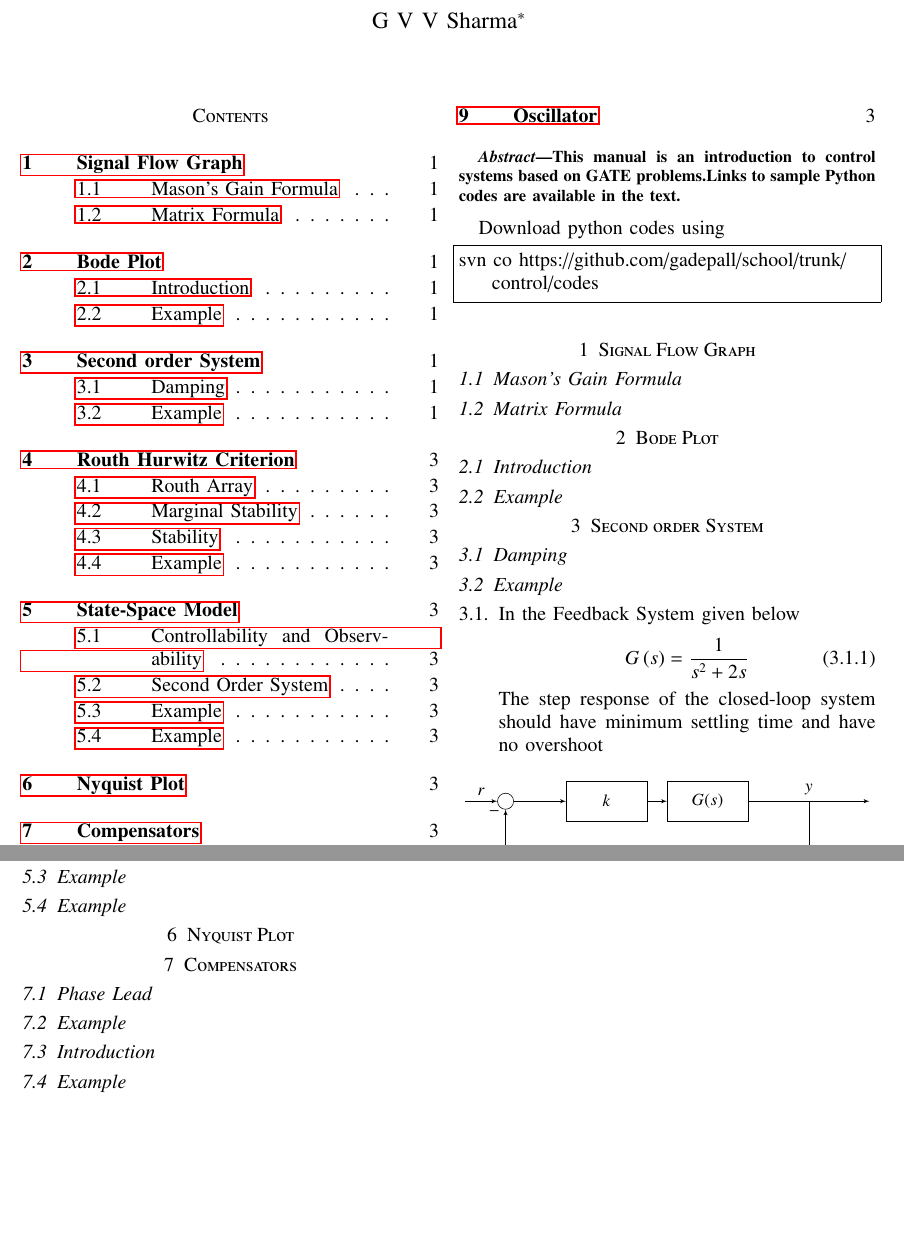
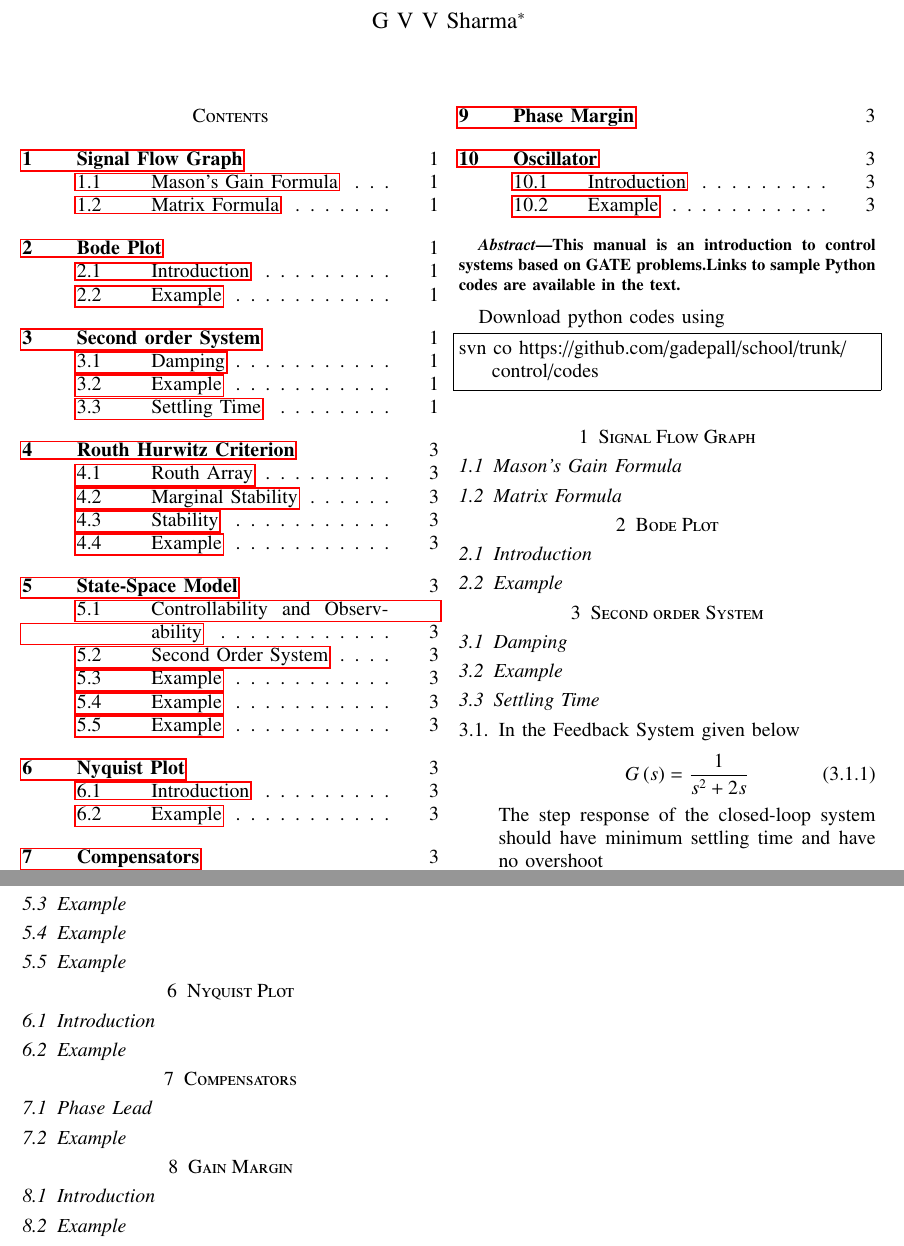
Before and after one commit to Aashrith20/Control-Systems, a LaTeX paper (manual/gvv_control_manual.tex): two parts of pages 1 and 3 of 3, joined at a grey line, cut so that both start at the same text, the shorter picture padded with empty space. Compiled offline with pdfLaTeX.

Commit message:
Update gvv_control_manual.tex

```diff
--- a/manual/gvv_control_manual.tex
+++ b/manual/gvv_control_manual.tex
@@ -269,8 +271,10 @@ svn co https://github.com/gadepall/school/trunk/control/codes
 \subsection{Damping}
 %\input{./chapters/ee18btech11012.tex}
 \subsection{Example}
+%\input{./chapters/ee18btech11002.tex}
+\subsection{Settling Time}
 \input{./chapters/ee18btech11035.tex}
-%\input{./chapters/ee18btech11002.tex}
+%
 \section{Routh Hurwitz Criterion}
 \subsection{Routh Array}
 %\input{./chapters/ee18btech11014.tex}
@@ -290,15 +295,20 @@ svn co https://github.com/gadepall/school/trunk/control/codes
 %\input{./chapters/ee18btech11023.tex}
 \subsection{Example}
 %\input{./chapters/ee18btech11026.tex}
+\subsection{Example}
+%\input{./chapters/ee18btech11031.tex}
 \section{Nyquist Plot}
+\subsection{Introduction}
 %\input{./chapters/ee18btech11007.tex}
+\subsection{Example}
+%\input{./chapters/ee18btech11034.tex}
 \section{Compensators}
 \subsection{Phase Lead}
 %\input{./chapters/ee18btech11010.tex}
 %\input{./chapters/ee18btech11021.tex}
 \subsection{Example}
 %\input{./chapters/ee18btech11027.tex}
-%\section{Gain Margin}
+\section{Gain Margin}
 \subsection{Introduction}
 %\input{./chapters/ee18btech11016.tex}
 \subsection{Example}
```
Also changed, not shown: manual/gvv_control_manual.tex (6 more changed lines).
